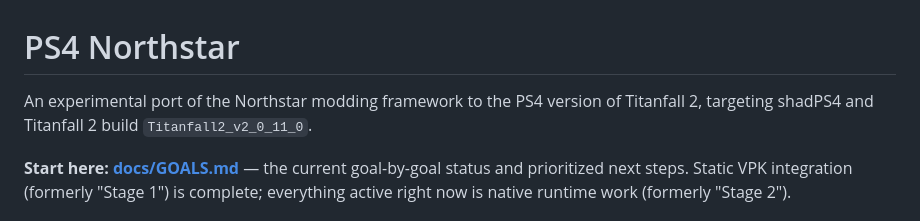
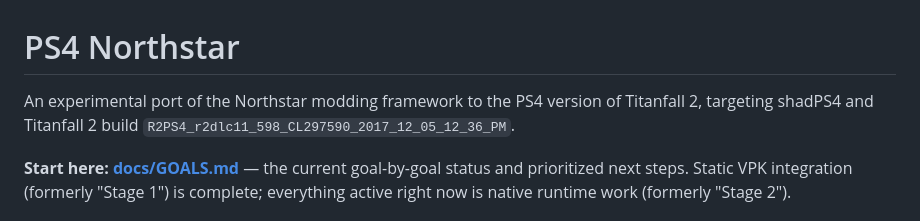
Before and after one commit to taskinoz/PS4-Northstar, a Markdown page: README.md, the part around the change. GitHub-like rendering.

Commit message:
Updated the build number to the correct version

```diff
--- a/README.md
+++ b/README.md
@@ -1,6 +1,6 @@
 # PS4 Northstar
 
-An experimental port of the Northstar modding framework to the PS4 version of Titanfall 2, targeting shadPS4 and Titanfall 2 build `Titanfall2_v2_0_11_0`.
+An experimental port of the Northstar modding framework to the PS4 version of Titanfall 2, targeting shadPS4 and Titanfall 2 build `R2PS4_r2dlc11_598_CL297590_2017_12_05_12_36_PM`.
 
 **Start here: [docs/GOALS.md](docs/GOALS.md)** — the current goal-by-goal status and prioritized next steps. Static VPK integration (formerly "Stage 1") is complete; everything active right now is native runtime work (formerly "Stage 2").
 
```
